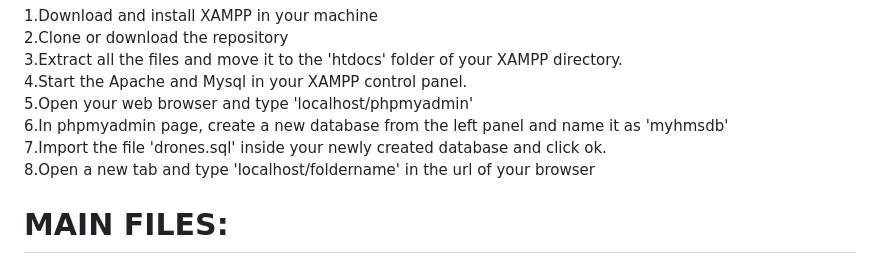
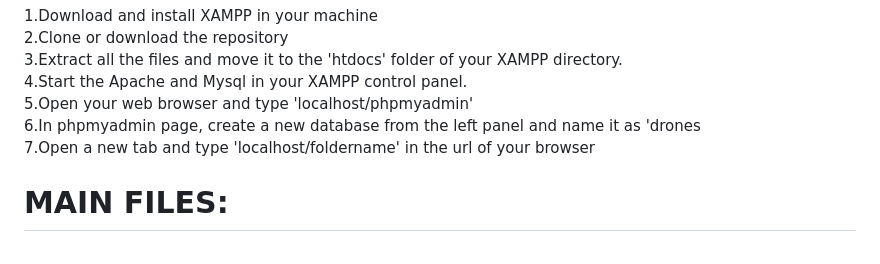
Before and after one commit to allienka/Birdnest-project, a Markdown page: README.md, the part around the change. Rendered like a GitHub page.

```diff
--- a/README.md
+++ b/README.md
@@ -39,9 +39,8 @@ MySQL
 3.Extract all the files and move it to the 'htdocs' folder of your XAMPP directory.<br>
 4.Start the Apache and Mysql in your XAMPP control panel.<br>
 5.Open your web browser and type 'localhost/phpmyadmin'<br>
-6.In phpmyadmin page, create a new database from the left panel and name it as 'myhmsdb'<br>
-7.Import the file 'drones.sql' inside your newly created database and click ok.<br>
-8.Open a new tab and type 'localhost/foldername' in the url of your browser
+6.In phpmyadmin page, create a new database from the left panel and name it as 'drones<br>
+7.Open a new tab and type 'localhost/foldername' in the url of your browser
 
 # MAIN FILES:
 
```
